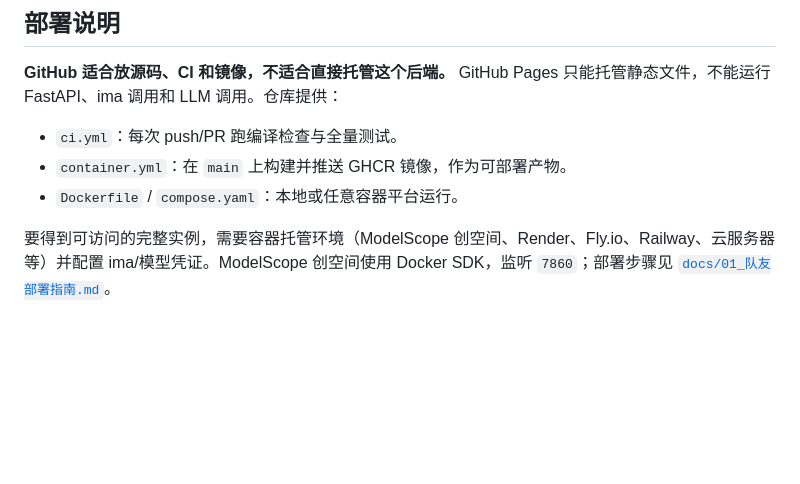
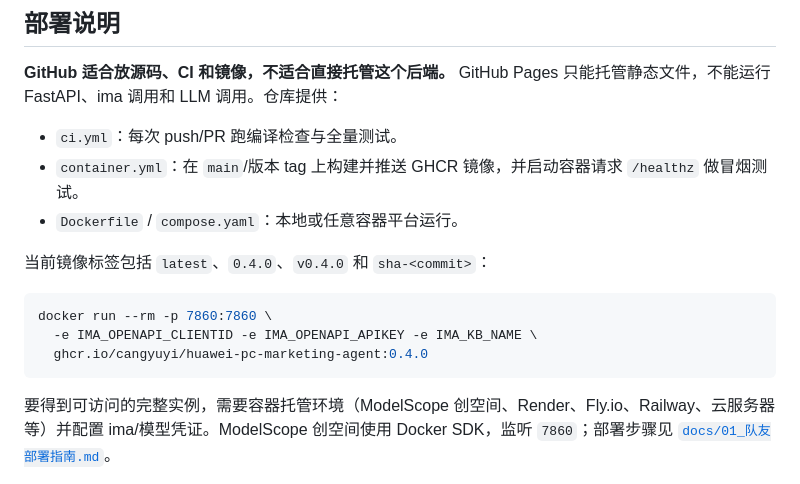
Before and after one commit to Alaraby527/huawei-pc-marketing-agent, a Markdown page: README.md, the part around the change. Rendered like a GitHub page; blank space fills up the shorter version.

Commit message:
docs: document GHCR tags and container smoke test (#8)

````diff
--- a/README.md
+++ b/README.md
@@ -137,8 +137,16 @@ python -m pytest -q
 **GitHub 适合放源码、CI 和镜像，不适合直接托管这个后端。** GitHub Pages 只能托管静态文件，不能运行 FastAPI、ima 调用和 LLM 调用。仓库提供：
 
 - `ci.yml`：每次 push/PR 跑编译检查与全量测试。
-- `container.yml`：在 `main` 上构建并推送 GHCR 镜像，作为可部署产物。
+- `container.yml`：在 `main`/版本 tag 上构建并推送 GHCR 镜像，并启动容器请求 `/healthz` 做冒烟测试。
 - `Dockerfile` / `compose.yaml`：本地或任意容器平台运行。
+
+当前镜像标签包括 `latest`、`0.4.0`、`v0.4.0` 和 `sha-<commit>`：
+
+```bash
+docker run --rm -p 7860:7860 \
+  -e IMA_OPENAPI_CLIENTID -e IMA_OPENAPI_APIKEY -e IMA_KB_NAME \
+  ghcr.io/cangyuyi/huawei-pc-marketing-agent:0.4.0
+```
 
 要得到可访问的完整实例，需要容器托管环境（ModelScope 创空间、Render、Fly.io、Railway、云服务器等）并配置 ima/模型凭证。ModelScope 创空间使用 Docker SDK，监听 `7860`；部署步骤见 [`docs/01_队友部署指南.md`](docs/01_队友部署指南.md)。
 
````
